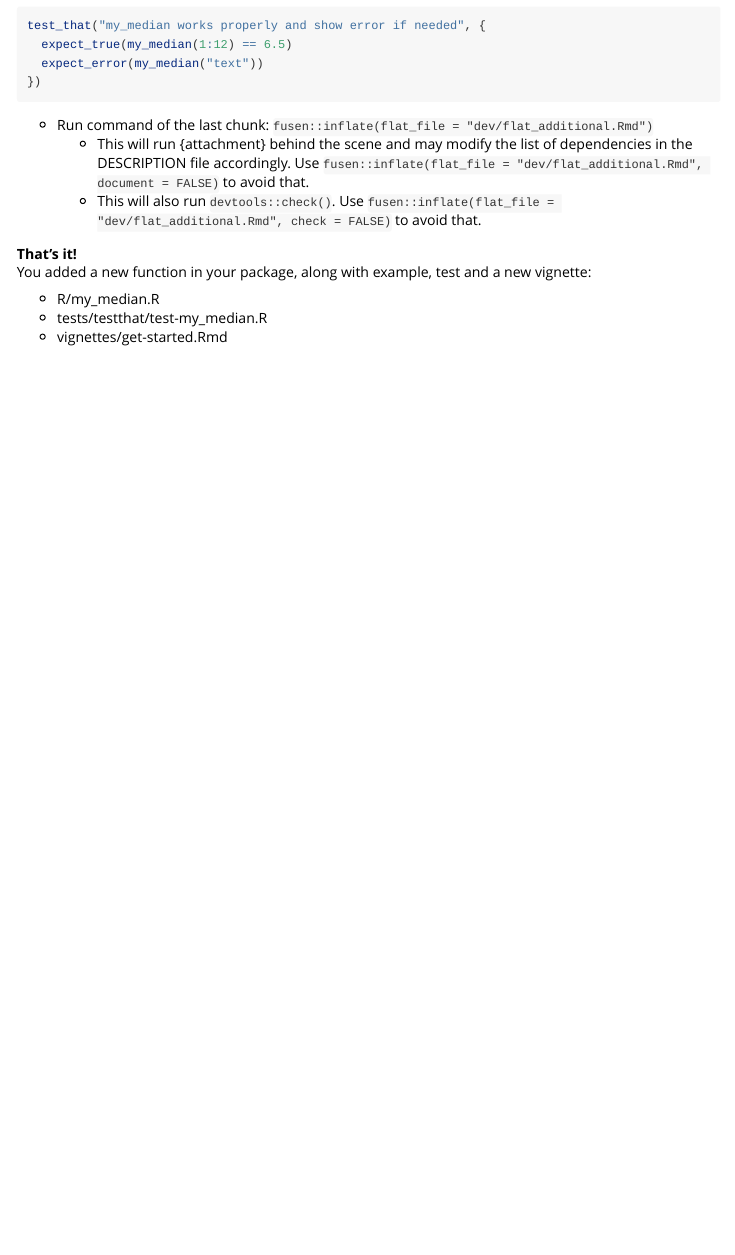
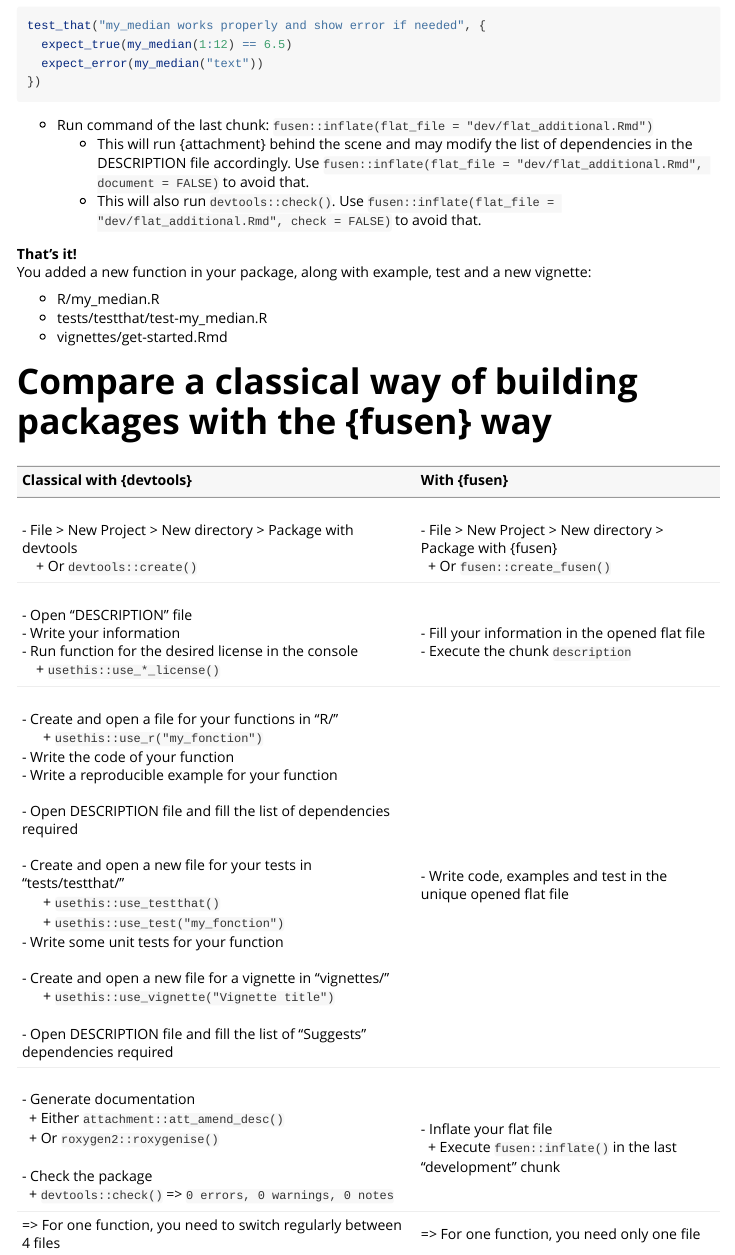
Before and after one commit to ThinkR-open/fusen, an R Markdown document (vignettes/Maintain-packages-with-fusen.Rmd): the page in a window 1100 px wide, from 2500 px down. Rendered offline with R 4.5, knitr and Pandoc, with nearby package versions.

Commit message:
Compare classical and fusen ways
Why?
What makes fusen quicker ?

What?

Table to present both ways

closes issue #130

````diff
--- a/vignettes/Maintain-packages-with-fusen.Rmd
+++ b/vignettes/Maintain-packages-with-fusen.Rmd
@@ -132,3 +132,70 @@ You added a new function in your package, along with example, test and a new vig
 - R/my_median.R
 - tests/testthat/test-my_median.R
 - vignettes/get-started.Rmd
+
+# Compare a classical way of building packages with the {fusen} way
+
+
+```{r, echo=FALSE}
+comp.table <- tibble::tibble(
+  `Classical with {devtools}` = c(
+'
+- File > New Project > New directory > Package with devtools
+    + Or `devtools::create()`',
+  '
+- Open "DESCRIPTION" file
+- Write your information
+- Run function for the desired license in the console
+    + `usethis::use_*_license()`',
+'
+- Create and open a file for your functions in "R/"
+      + `usethis::use_r("my_fonction")`
+- Write the code of your function
+- Write a reproducible example for your function
+
+- Open DESCRIPTION file and fill the list of dependencies required
+
+- Create and open a new file for your tests in "tests/testthat/"
+      + `usethis::use_testthat()`
+      + `usethis::use_test("my_fonction")`
+- Write some unit tests for your function
+
+- Create and open a new file for a vignette in "vignettes/"
+      + `usethis::use_vignette("Vignette title")`
+
+- Open DESCRIPTION file and fill the list of "Suggests" dependencies required',
+'
+- Generate documentation
+  + Either `attachment::att_amend_desc()`
+  + Or `roxygen2::roxygenise()`
+
+- Check the package
+  + `devtools::check()` => `0 errors, 0 warnings, 0 notes`',
+'=> For one function, you need to switch regularly between 4 files'
+  ),
+  `With {fusen}` = c(
+    '
+- File > New Project > New directory > Package with {fusen}
+  + Or `fusen::create_fusen()`',
+    '
+- Fill your information in the opened flat file
+- Execute the chunk `description`',
+'
+- Write code, examples and test in the unique opened flat file',
+'
+- Inflate your flat file
+  + Execute `fusen::inflate()` in the last "development" chunk',
+'=> For one function, you need only one file'
+  )
+)
+
+if (knitr::is_html_output()) {
+  comp.table <- tibble::as_tibble(
+    lapply(comp.table, function(x) gsub("  ", "&#8194;", gsub("\n", "<br/>", x))))
+  knitr::kable(comp.table, format = "html", escape = FALSE)
+} else if (knitr::is_latex_output()) {
+  knitr::kable(comp.table, format = "latex", escape = FALSE)
+} else {
+  knitr::kable(comp.table, format = "markdown", escape = FALSE)
+}
+```
````
